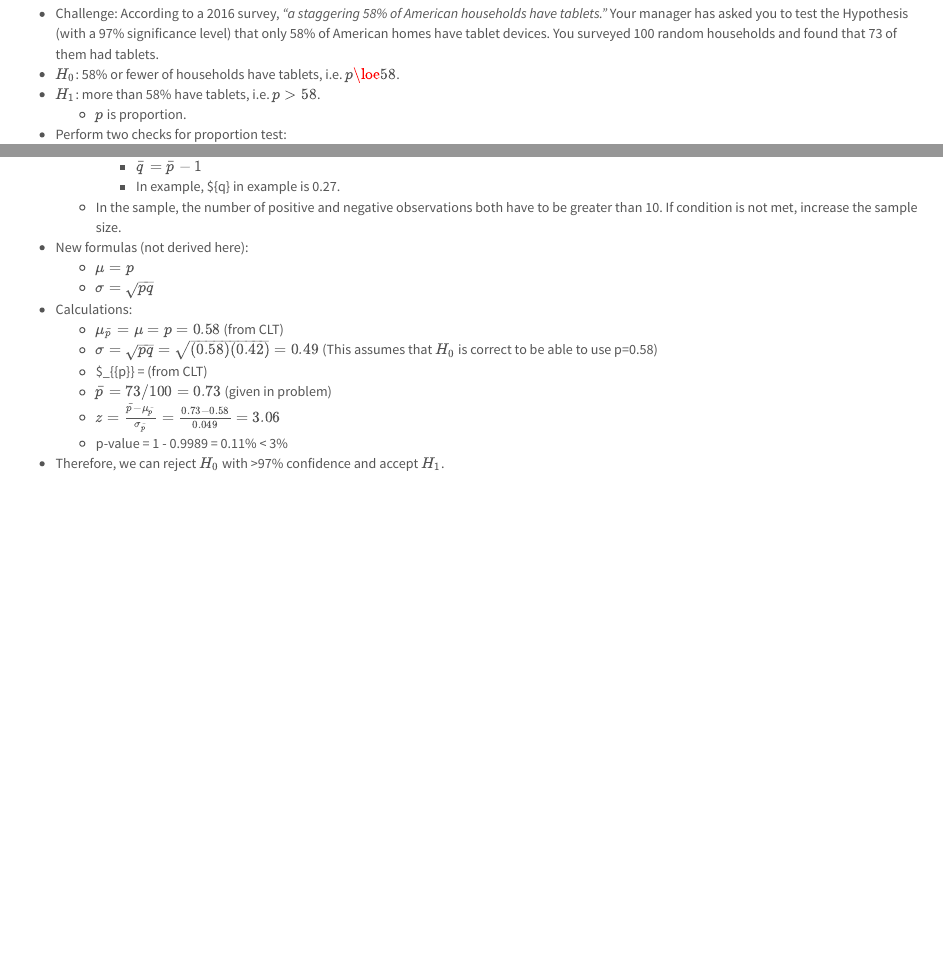
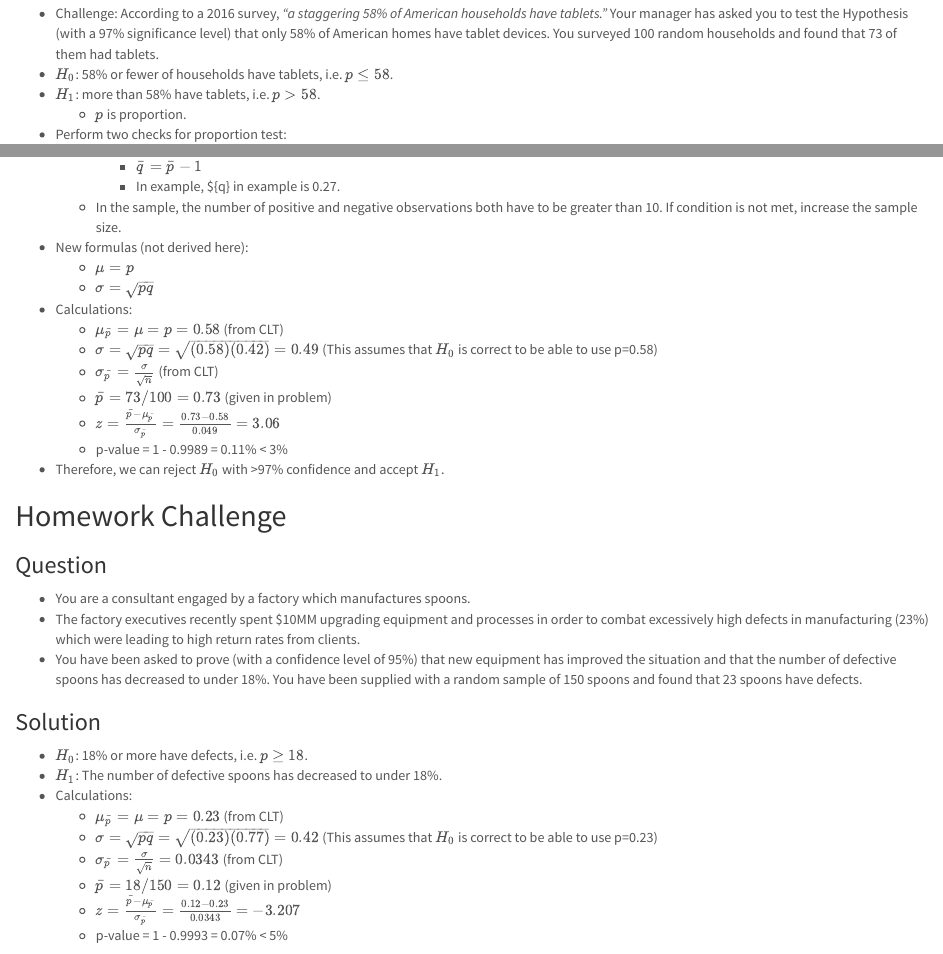
Before and after one commit to dbolotov/stats_for_business_analytics, an R Markdown document (stats_for_business_analytics.Rmd): the page in a window 1100 px wide, from 4150 px down, and a second part further down, joined at a grey line. The pictures show the output file stats_for_business_analytics.html that the author committed with the source, opened offline.

Commit message:
fixed relation signs

```diff
--- a/stats_for_business_analytics.Rmd
+++ b/stats_for_business_analytics.Rmd
@@ -179,8 +179,26 @@ This is a set of notes for the [Statistics for Business Analytics A-Z Course](ht
 - Calculations:
 	- $\mu_{\bar{p}} = \mu = p = 0.58$ (from CLT)
 	- $\sigma = \sqrt{pq} = \sqrt{(0.58)(0.42)} = 0.49$ (This assumes that $H_0$ is correct to be able to use p=0.58)
-	- $\sigma_{\bar{p}} = \frac{\sigma}{\sqrt{n}} (from CLT)
+	- $\sigma_{\bar{p}} = \frac{\sigma}{\sqrt{n}}$ (from CLT)
 	- $\bar{p} = 73/100 = 0.73$ (given in problem)
 	- $z = \frac{\bar{p}-\mu_{\bar{p}}}{\sigma_{\bar{p}}} = \frac{0.73-0.58}{0.049} = 3.06$
 	- p-value = 1 - 0.9989 = 0.11% < 3%
 - Therefore, we can reject $H_0$ with >97% confidence and accept $H_1$.
+
+## Homework Challenge
+### Question
+- You are a consultant engaged by a factory which manufactures spoons.
+- The factory executives recently spent $10MM upgrading equipment and processes in order to combat excessively high defects in manufacturing (23%) which were leading to high return rates from clients.
+- You have been asked to prove (with a confidence level of 95%) that new equipment has improved the situation and that the number of defective spoons has decreased to under 18%. You have been supplied with a random sample of 150 spoons and found that 23 spoons have defects.
+
+
+### Solution
+- $H_0$: 18% or more have defects, i.e. $p \geq 18%$.
+- $H_1$: The number of defective spoons has decreased to under 18%.
+- Calculations:
+	- $\mu_{\bar{p}} = \mu = p = 0.23$ (from CLT)
+	- $\sigma = \sqrt{pq} = \sqrt{(0.23)(0.77)} = 0.42$ (This assumes that $H_0$ is correct to be able to use p=0.23)
+	- $\sigma_{\bar{p}} = \frac{\sigma}{\sqrt{n}} = 0.0343$ (from CLT)
+	- $\bar{p} = 18/150 = 0.12$ (given in problem)
+	- $z = \frac{\bar{p}-\mu_{\bar{p}}}{\sigma_{\bar{p}}} = \frac{0.12-0.23}{0.0343} = -3.207$
+	- p-value = 1 - 0.9993 = 0.07% < 5%
```
Also changed, not shown: stats_for_business_analytics.html, stats_for_business_analytics.Rmd (6 more changed lines).
